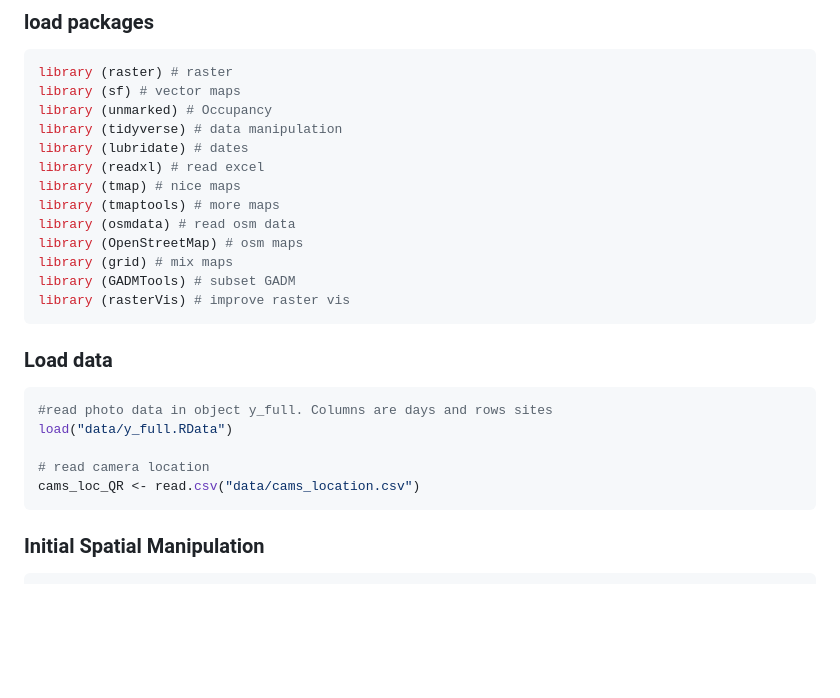
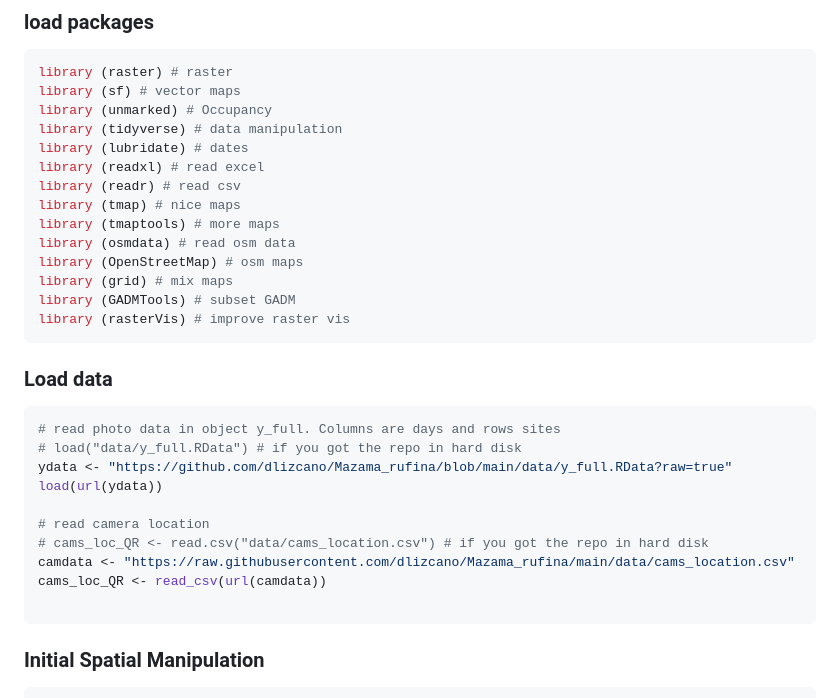
Before and after one commit to dlizcano/Mazama_rufina, a Markdown page: README.md, the part around the change. GitHub-like rendering; blank space fills up the shorter version.

Commit message:
Update README.md
read data as link

````diff
--- a/README.md
+++ b/README.md
@@ -19,6 +19,7 @@ library (unmarked) # Occupancy
 library (tidyverse) # data manipulation
 library (lubridate) # dates
 library (readxl) # read excel
+library (readr) # read csv
 library (tmap) # nice maps
 library (tmaptools) # more maps
 library (osmdata) # read osm data
@@ -31,11 +32,16 @@ library (rasterVis) # improve raster vis
 ### Load data
 
 ``` r
-#read photo data in object y_full. Columns are days and rows sites
-load("data/y_full.RData")
+# read photo data in object y_full. Columns are days and rows sites
+# load("data/y_full.RData") # if you got the repo in hard disk
+ydata <- "https://github.com/dlizcano/Mazama_rufina/blob/main/data/y_full.RData?raw=true"
+load(url(ydata))
 
 # read camera location
-cams_loc_QR <- read.csv("data/cams_location.csv")
+# cams_loc_QR <- read.csv("data/cams_location.csv") # if you got the repo in hard disk
+camdata <- "https://raw.githubusercontent.com/dlizcano/Mazama_rufina/main/data/cams_location.csv"
+cams_loc_QR <- read_csv(url(camdata))
+
 ```
 
 ### Initial Spatial Manipulation
````
